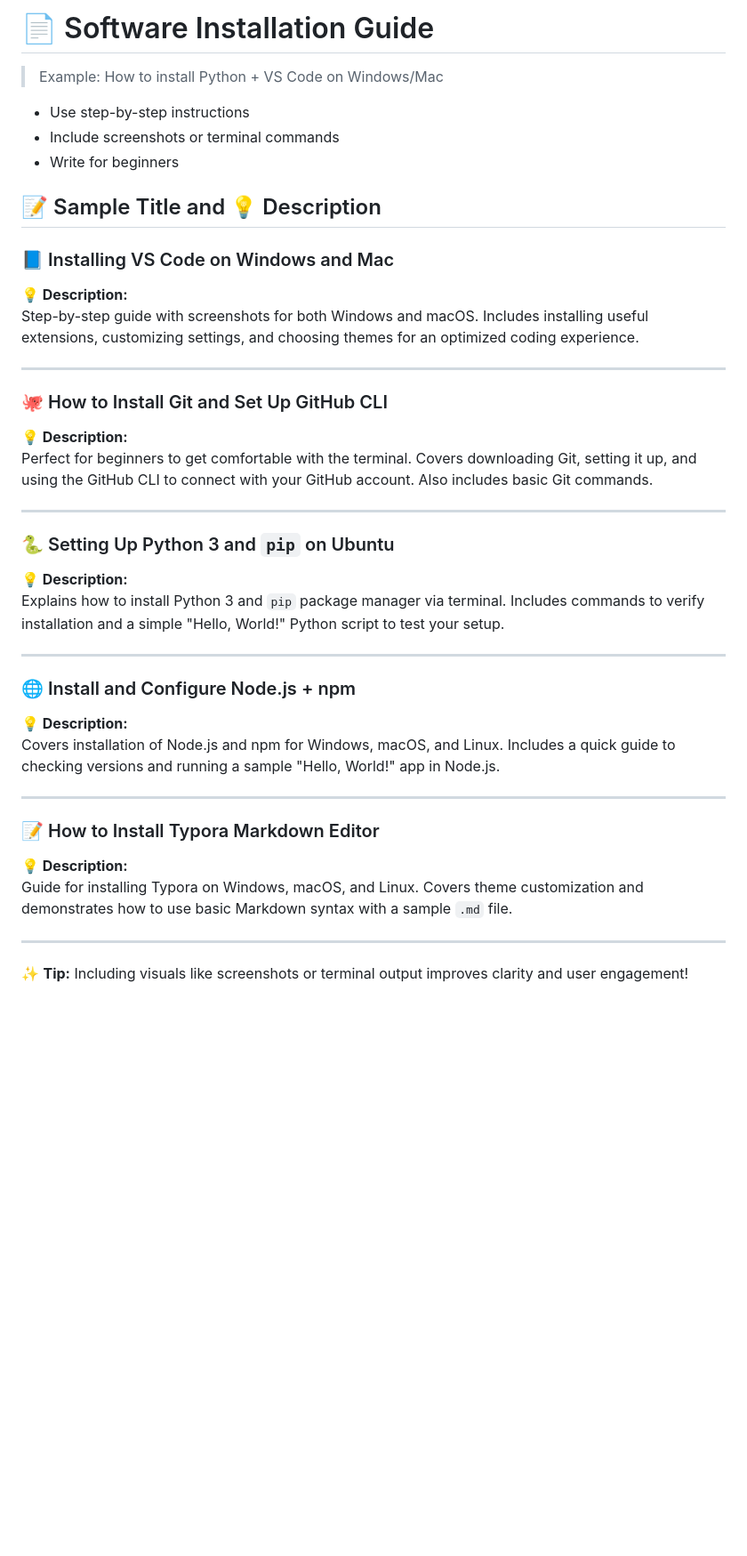
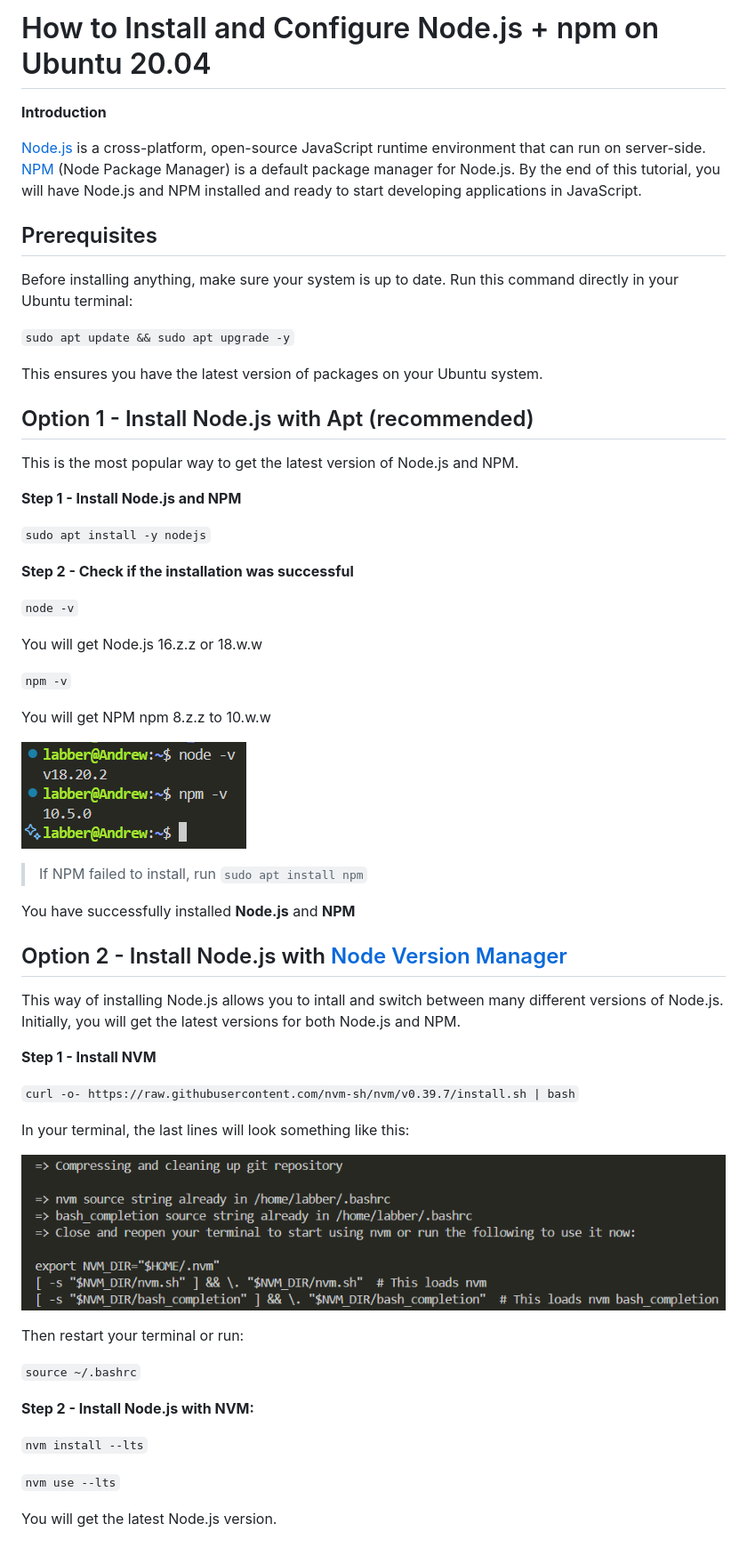
Before and after one commit to AStefankiv/writing, a Markdown page: software_installation.md, the part around the change. Shown: that part at 89% size. Rendered like a GitHub page; pictures changed too: check_node_npm_installed.png (added), nvm_installed.png (added); blank space fills up the shorter version.

Commit message:
Software installation - 1

````diff
--- a/software_installation.md
+++ b/software_installation.md
@@ -1,38 +1,57 @@
-# 📄 Software Installation Guide
-> Example: How to install Python + VS Code on Windows/Mac
-- Use step-by-step instructions
-- Include screenshots or terminal commands
-- Write for beginners
-## 📝 Sample Title and 💡 Description
+# How to Install and Configure Node.js + npm on Ubuntu 20.04
+**Introduction**
 
-### 📘 Installing VS Code on Windows and Mac
-**💡 Description:**
-Step-by-step guide with screenshots for both Windows and macOS. Includes installing useful extensions, customizing settings, and choosing themes for an optimized coding experience.
+[Node.js](https://nodejs.org/en/about) is a cross-platform, open-source JavaScript runtime environment that can run on server-side. [NPM](https://nodejs.org/en/learn/getting-started/an-introduction-to-the-npm-package-manager) (Node Package Manager) is a default package manager for Node.js.
+By the end of this tutorial, you will have Node.js and NPM installed and ready to start developing applications in JavaScript.
+## Prerequisites
+Before installing anything, make sure your system is up to date. Run this command directly in your Ubuntu terminal:
 
----
+```sudo apt update && sudo apt upgrade -y```
 
-### 🐙 How to Install Git and Set Up GitHub CLI
-**💡 Description:**
-Perfect for beginners to get comfortable with the terminal. Covers downloading Git, setting it up, and using the GitHub CLI to connect with your GitHub account. Also includes basic Git commands.
+This ensures you have the latest version of packages on your Ubuntu system.
 
----
+## Option 1 - Install Node.js with Apt (recommended)
+This is the most popular way to get the latest version of Node.js and NPM.
 
-### 🐍 Setting Up Python 3 and `pip` on Ubuntu
-**💡 Description:**
-Explains how to install Python 3 and `pip` package manager via terminal. Includes commands to verify installation and a simple "Hello, World!" Python script to test your setup.
+**Step 1 - Install Node.js and NPM**
 
----
+```sudo apt install -y nodejs```
 
-### 🌐 Install and Configure Node.js + npm
-**💡 Description:**
-Covers installation of Node.js and npm for Windows, macOS, and Linux. Includes a quick guide to checking versions and running a sample "Hello, World!" app in Node.js.
+**Step 2 - Check if the installation was successful**
 
----
+```node -v```
 
-### 📝 How to Install Typora Markdown Editor
-**💡 Description:**
-Guide for installing Typora on Windows, macOS, and Linux. Covers theme customization and demonstrates how to use basic Markdown syntax with a sample `.md` file.
+You will get Node.js 16.z.z or 18.w.w
 
----
+```npm -v```
 
-✨ **Tip:** Including visuals like screenshots or terminal output improves clarity and user engagement!
+You will get NPM npm 8.z.z to 10.w.w
+
+![check_node_npm_installed](check_node_npm_installed.png)
+
+>If NPM failed to install, run ```sudo apt install npm```
+
+You have successfully installed **Node.js** and **NPM**
+
+## Option 2 - Install Node.js with [Node Version Manager](https://github.com/nvm-sh/nvm?tab=readme-ov-file#about)
+This way of installing Node.js allows you to intall and switch between many different versions of Node.js. Initially, you will get the latest versions for both Node.js and NPM.
+
+**Step 1 - Install NVM**
+
+```curl -o- https://raw.githubusercontent.com/nvm-sh/nvm/v0.39.7/install.sh | bash```
+
+In your terminal, the last lines will look something like this:
+
+![nvm_installed](nvm_installed.png)
+
+Then restart your terminal or run:
+
+```source ~/.bashrc```
+
+**Step 2 - Install Node.js with NVM:**
+
+```nvm install --lts```
+
+```nvm use --lts```
+
+You will get the latest Node.js version.
````
Also changed, not shown: image.png (added).
